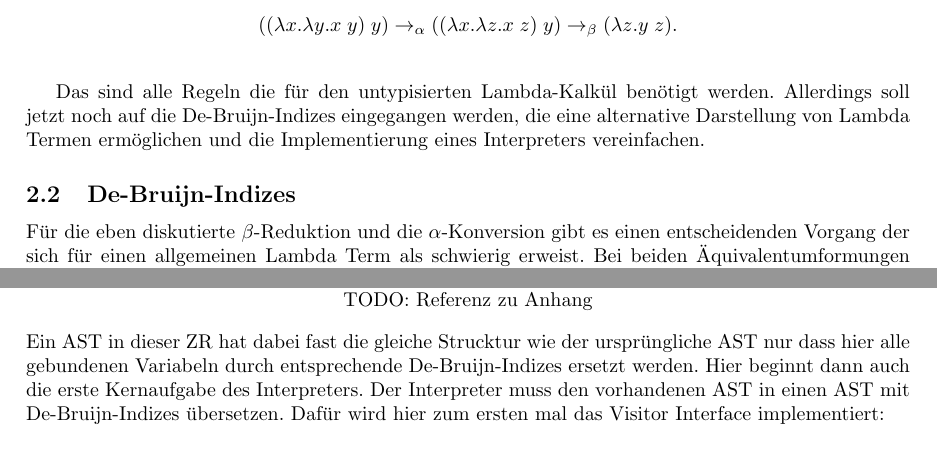
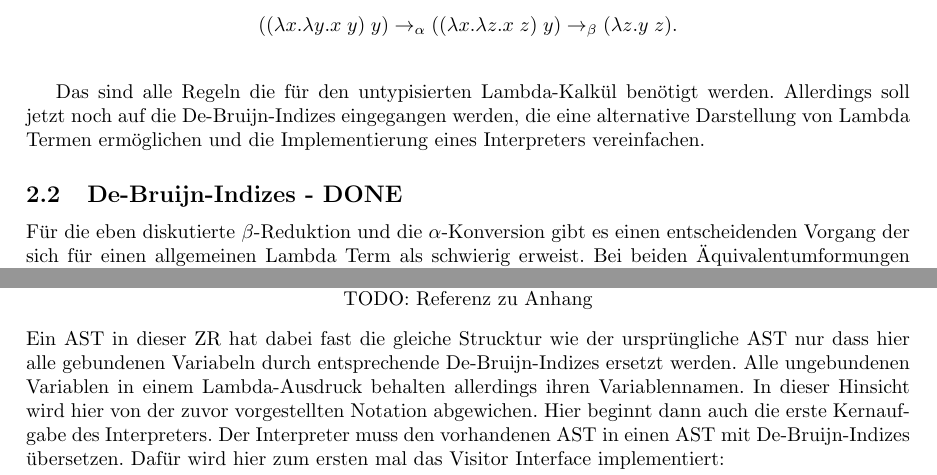
Before and after one commit to marvinmielchen/lambda-online, a LaTeX document (latex/seminararbeit.tex): two parts of pages 3 and 12 of 16, joined at a grey line, cut so that both start at the same text, the shorter picture padded with empty space. Compiled offline with pdfLaTeX.

Commit message:
Update De-Bruijn-Indizes section in seminararbeit.tex

```diff
--- a/latex/seminararbeit.tex
+++ b/latex/seminararbeit.tex
@@ -122,7 +122,7 @@ Hier wird $y$ für $x$ in $\lambda y.x \; y$ substituiert. Da $y$ in $\lambda y.
 Das sind alle Regeln die für den untypisierten Lambda-Kalkül benötigt werden.
 Allerdings soll jetzt noch auf die De-Bruijn-Indizes eingegangen werden, die eine alternative Darstellung von Lambda Termen ermöglichen und die Implementierung eines Interpreters vereinfachen.
 
-\subsection{De-Bruijn-Indizes}
+\subsection{De-Bruijn-Indizes - DONE}
 
 Für die eben diskutierte $\beta$-Reduktion und die $\alpha$-Konversion gibt es einen entscheidenden Vorgang der sich für einen allgemeinen Lambda Term als schwierig erweist.
 Bei beiden Äquivalentumformungen dürfen keine freien Variabeln gebunden werden und deshalb müssen kollidierende Variablen gefunden und umbenannt werden.
@@ -513,7 +513,7 @@ public abstract class DeBruijnExpression {
     }
 }
 \end{lstlisting}
-Ein AST in dieser ZR hat dabei fast die gleiche Strucktur wie der ursprüngliche AST nur dass hier alle gebundenen Variabeln durch entsprechende De-Bruijn-Indizes ersetzt werden.
+Ein AST in dieser ZR hat dabei fast die gleiche Strucktur wie der ursprüngliche AST nur dass hier alle gebundenen Variabeln durch entsprechende De-Bruijn-Indizes ersetzt werden. Alle ungebundenen Variablen in einem Lambda-Ausdruck behalten allerdings ihren Variablennamen. In dieser Hinsicht wird hier von der zuvor vorgestellten Notation abgewichen.
 Hier beginnt dann auch die erste Kernaufgabe des Interpreters. Der Interpreter muss den vorhandenen AST in einen AST mit De-Bruijn-Indizes übersetzen. Dafür wird hier zum ersten mal das Visitor Interface implementiert:
 \begin{lstlisting}[caption={TODO: Referenz zu Anhang}, captionpos=b]
 public class DeBruijnTranslator implements LamboExpression.Visitor<DeBruijnExpression>{
```
